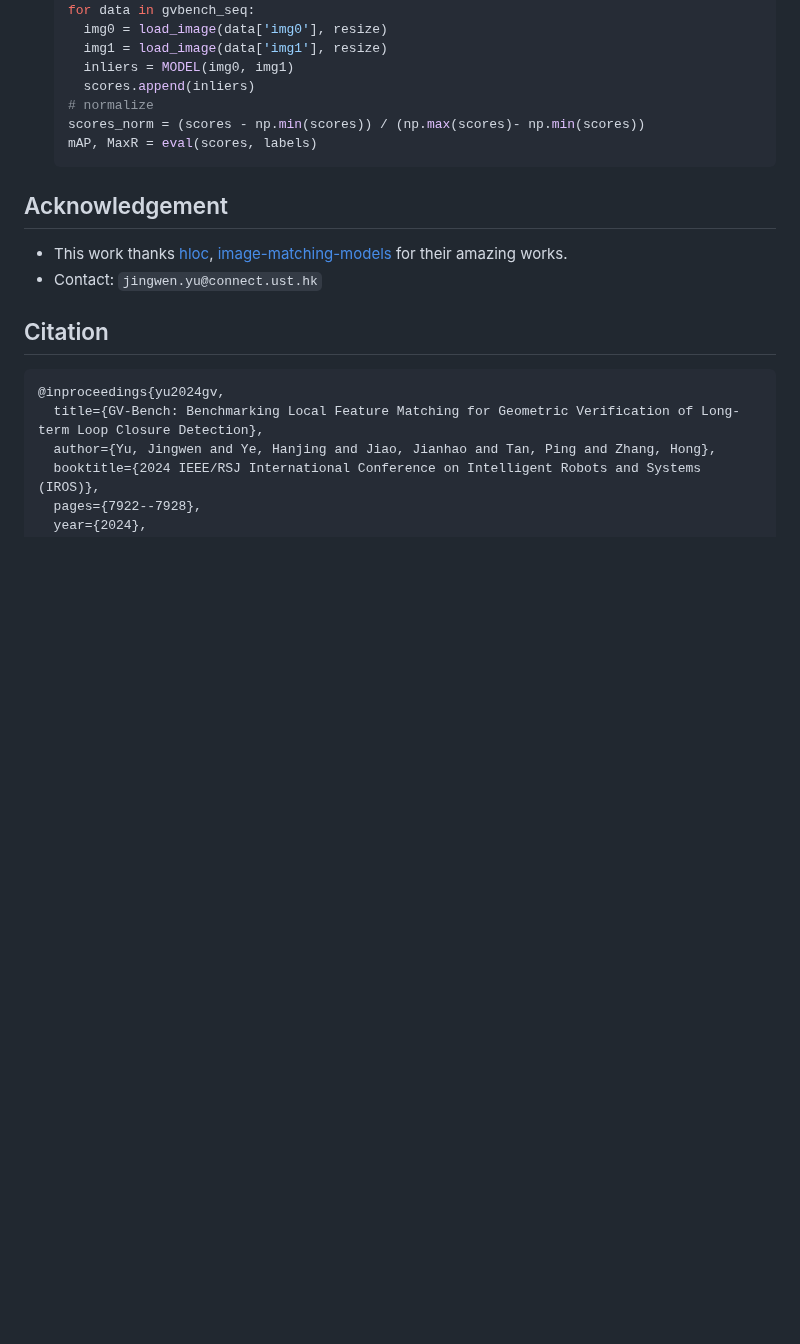
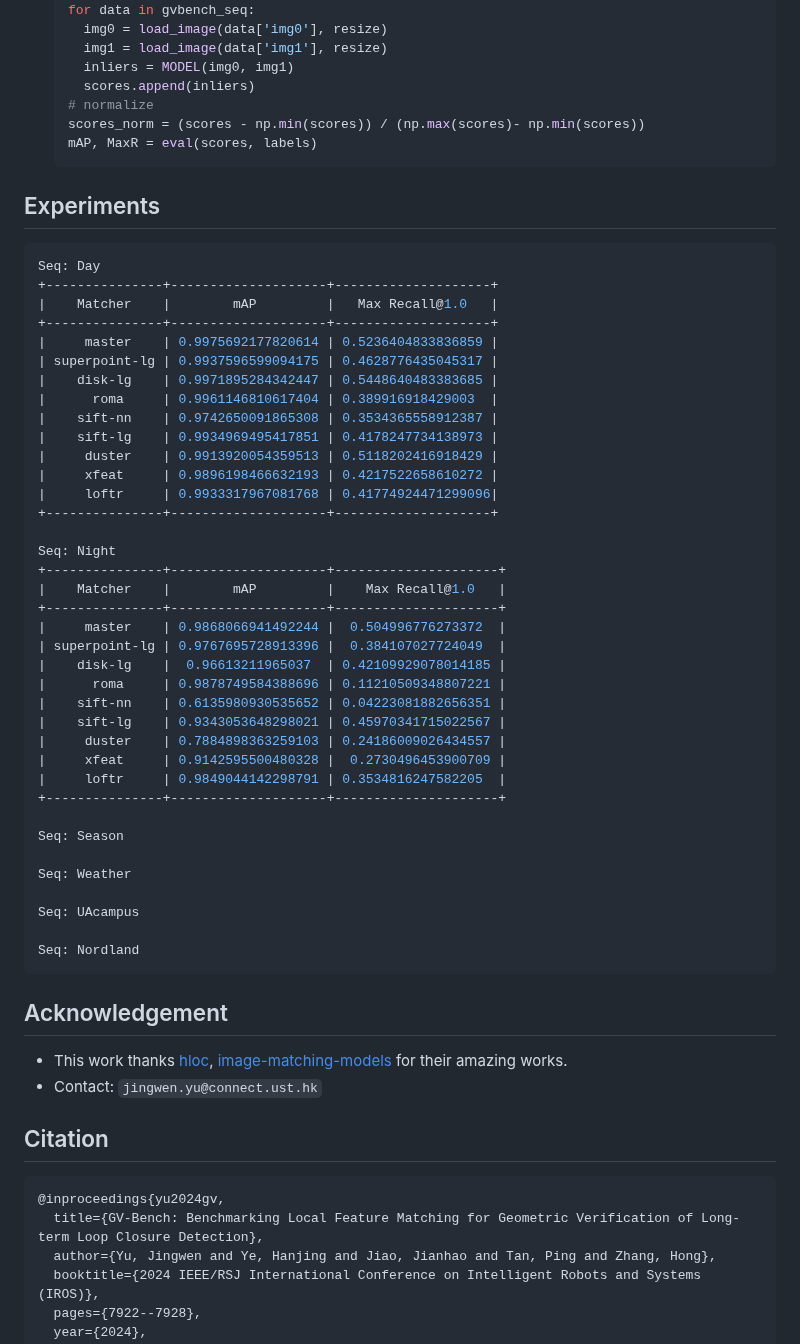
Before and after one commit to jarvisyjw/GV-Bench, a Markdown page: README.md, the part around the change. Drawn GitHub-style; blank space fills up the shorter version.

Commit message:
update new bench result

````diff
--- a/README.md
+++ b/README.md
@@ -94,6 +94,47 @@ If you want to replicate the paper's result of IROS2024, please refer to [this](
   mAP, MaxR = eval(scores, labels)
   ```
 
+## Experiments
+```bash
+Seq: Day
++---------------+--------------------+--------------------+
+|    Matcher    |        mAP         |   Max Recall@1.0   |
++---------------+--------------------+--------------------+
+|     master    | 0.9975692177820614 | 0.5236404833836859 |
+| superpoint-lg | 0.9937596599094175 | 0.4628776435045317 |
+|    disk-lg    | 0.9971895284342447 | 0.5448640483383685 |
+|      roma     | 0.9961146810617404 | 0.389916918429003  |
+|    sift-nn    | 0.9742650091865308 | 0.3534365558912387 |
+|    sift-lg    | 0.9934969495417851 | 0.4178247734138973 |
+|     duster    | 0.9913920054359513 | 0.5118202416918429 |
+|     xfeat     | 0.9896198466632193 | 0.4217522658610272 |
+|     loftr     | 0.9933317967081768 | 0.41774924471299096|
++---------------+--------------------+--------------------+
+
+Seq: Night
++---------------+--------------------+---------------------+
+|    Matcher    |        mAP         |    Max Recall@1.0   |
++---------------+--------------------+---------------------+
+|     master    | 0.9868066941492244 |  0.504996776273372  |
+| superpoint-lg | 0.9767695728913396 |  0.384107027724049  |
+|    disk-lg    |  0.96613211965037  | 0.42109929078014185 |
+|      roma     | 0.9878749584388696 | 0.11210509348807221 |
+|    sift-nn    | 0.6135980930535652 | 0.04223081882656351 |
+|    sift-lg    | 0.9343053648298021 | 0.45970341715022567 |
+|     duster    | 0.7884898363259103 | 0.24186009026434557 |
+|     xfeat     | 0.9142595500480328 |  0.2730496453900709 |
+|     loftr     | 0.9849044142298791 | 0.3534816247582205  |
++---------------+--------------------+---------------------+
+
+Seq: Season
+
+Seq: Weather
+
+Seq: UAcampus
+
+Seq: Nordland
+```
+
 ## Acknowledgement
 - This work thanks [hloc](https://github.com/cvg/Hierarchical-Localization), [image-matching-models](https://github.com/alexstoken/image-matching-models) for their amazing works.
 - Contact: `jingwen.yu@connect.ust.hk`
````
